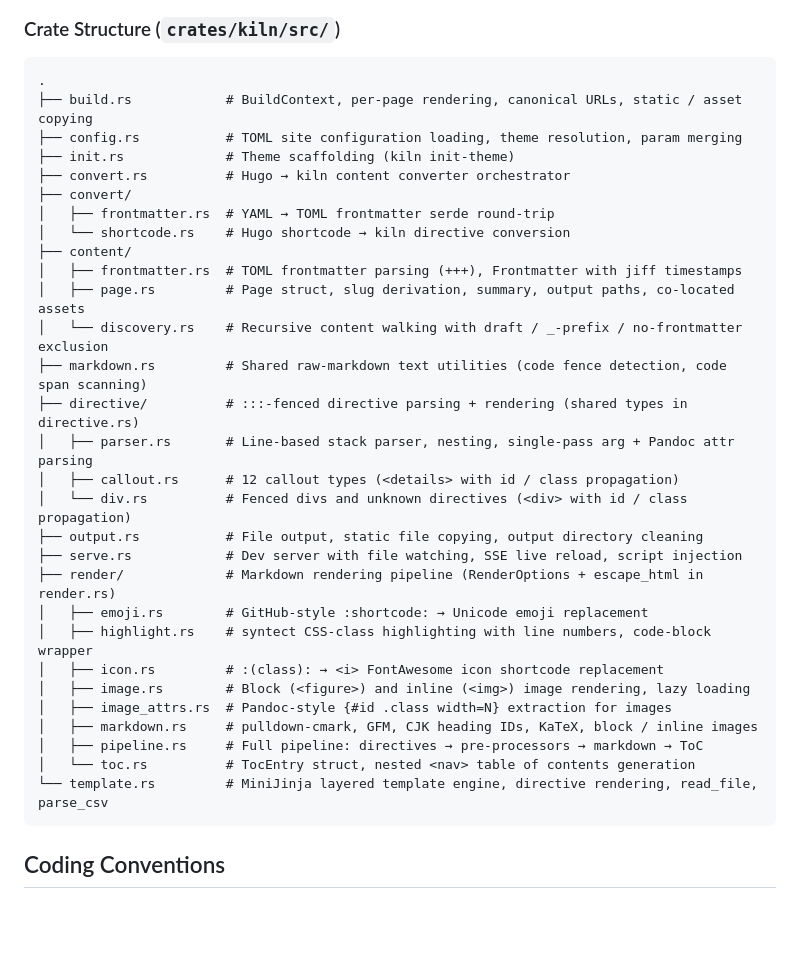
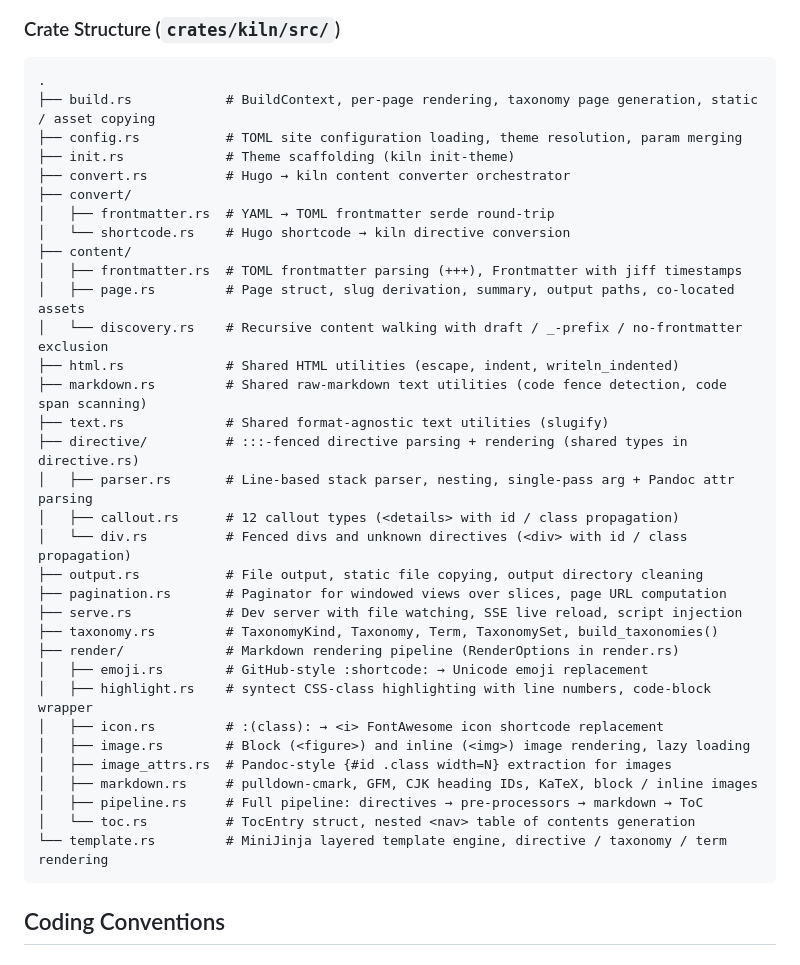
Before and after one commit to hakula139/kiln, a Markdown page: CLAUDE.md, the part around the change. Rendered like a GitHub page; blank space fills up the shorter version.

Commit message:
docs: update crate structure for new modules
Add html.rs, text.rs, pagination.rs, taxonomy.rs to the crate structure
diagram. Update descriptions for build.rs, render.rs, and template.rs.

````diff
--- a/CLAUDE.md
+++ b/CLAUDE.md
@@ -54,7 +54,7 @@ kiln convert --source <dir> --dest <dir>          # Convert Hugo content to kiln
 
 ```text
 .
-├── build.rs            # BuildContext, per-page rendering, canonical URLs, static / asset copying
+├── build.rs            # BuildContext, per-page rendering, taxonomy page generation, static / asset copying
 ├── config.rs           # TOML site configuration loading, theme resolution, param merging
 ├── init.rs             # Theme scaffolding (kiln init-theme)
 ├── convert.rs          # Hugo → kiln content converter orchestrator
@@ -65,14 +65,18 @@ kiln convert --source <dir> --dest <dir>          # Convert Hugo content to kiln
 │   ├── frontmatter.rs  # TOML frontmatter parsing (+++), Frontmatter with jiff timestamps
 │   ├── page.rs         # Page struct, slug derivation, summary, output paths, co-located assets
 │   └── discovery.rs    # Recursive content walking with draft / _-prefix / no-frontmatter exclusion
+├── html.rs             # Shared HTML utilities (escape, indent, writeln_indented)
 ├── markdown.rs         # Shared raw-markdown text utilities (code fence detection, code span scanning)
+├── text.rs             # Shared format-agnostic text utilities (slugify)
 ├── directive/          # :::-fenced directive parsing + rendering (shared types in directive.rs)
 │   ├── parser.rs       # Line-based stack parser, nesting, single-pass arg + Pandoc attr parsing
 │   ├── callout.rs      # 12 callout types (<details> with id / class propagation)
 │   └── div.rs          # Fenced divs and unknown directives (<div> with id / class propagation)
 ├── output.rs           # File output, static file copying, output directory cleaning
+├── pagination.rs       # Paginator for windowed views over slices, page URL computation
 ├── serve.rs            # Dev server with file watching, SSE live reload, script injection
-├── render/             # Markdown rendering pipeline (RenderOptions + escape_html in render.rs)
+├── taxonomy.rs         # TaxonomyKind, Taxonomy, Term, TaxonomySet, build_taxonomies()
+├── render/             # Markdown rendering pipeline (RenderOptions in render.rs)
 │   ├── emoji.rs        # GitHub-style :shortcode: → Unicode emoji replacement
 │   ├── highlight.rs    # syntect CSS-class highlighting with line numbers, code-block wrapper
 │   ├── icon.rs         # :(class): → <i> FontAwesome icon shortcode replacement
@@ -81,7 +85,7 @@ kiln convert --source <dir> --dest <dir>          # Convert Hugo content to kiln
 │   ├── markdown.rs     # pulldown-cmark, GFM, CJK heading IDs, KaTeX, block / inline images
 │   ├── pipeline.rs     # Full pipeline: directives → pre-processors → markdown → ToC
 │   └── toc.rs          # TocEntry struct, nested <nav> table of contents generation
-└── template.rs         # MiniJinja layered template engine, directive rendering, read_file, parse_csv
+└── template.rs         # MiniJinja layered template engine, directive / taxonomy / term rendering
 ```
 
 ## Coding Conventions
````
